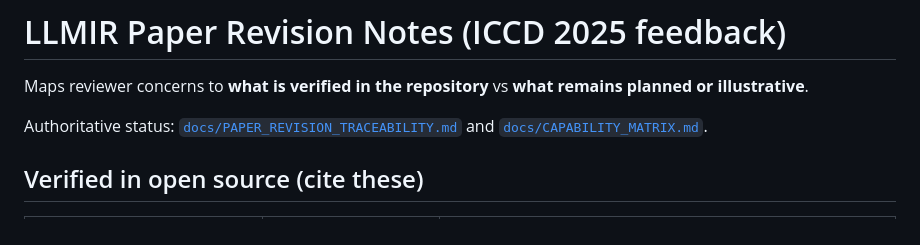
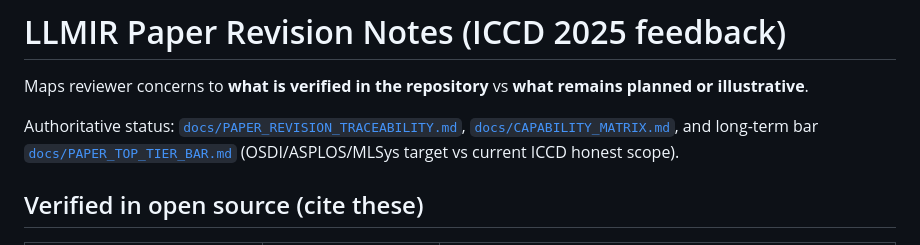
Before and after one commit to chenxingqiang/llmir, a Markdown page: IEEE-conference/REVISION_NOTES.md, the part around the change. Rendered like a GitHub page.

```diff
--- a/IEEE-conference/REVISION_NOTES.md
+++ b/IEEE-conference/REVISION_NOTES.md
@@ -2,7 +2,7 @@
 
 Maps reviewer concerns to **what is verified in the repository** vs **what remains planned or illustrative**.
 
-Authoritative status: [`docs/PAPER_REVISION_TRACEABILITY.md`](../docs/PAPER_REVISION_TRACEABILITY.md) and [`docs/CAPABILITY_MATRIX.md`](../docs/CAPABILITY_MATRIX.md).
+Authoritative status: [`docs/PAPER_REVISION_TRACEABILITY.md`](../docs/PAPER_REVISION_TRACEABILITY.md), [`docs/CAPABILITY_MATRIX.md`](../docs/CAPABILITY_MATRIX.md), and long-term bar [`docs/PAPER_TOP_TIER_BAR.md`](../docs/PAPER_TOP_TIER_BAR.md) (OSDI/ASPLOS/MLSys target vs current ICCD honest scope).
 
 ## Verified in open source (cite these)
 
```
Also changed, not shown: AGENTS.md (+65 -0 lines), docs/PAPER_TOP_TIER_BAR.md (added, +126 -0 lines).
